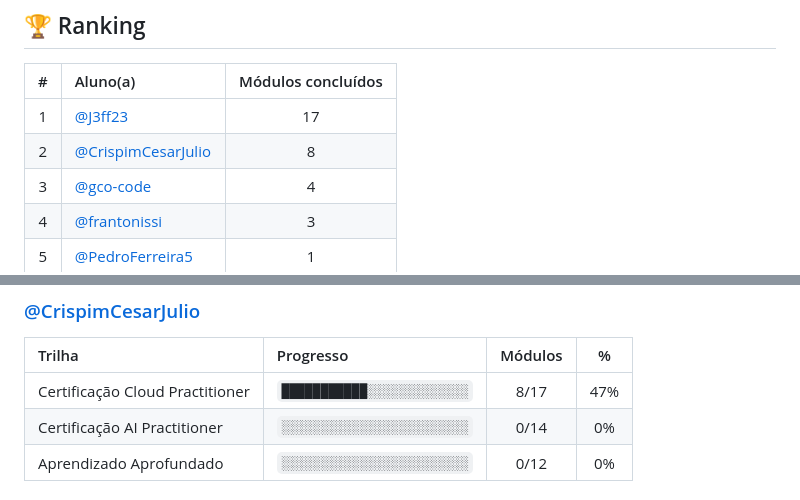
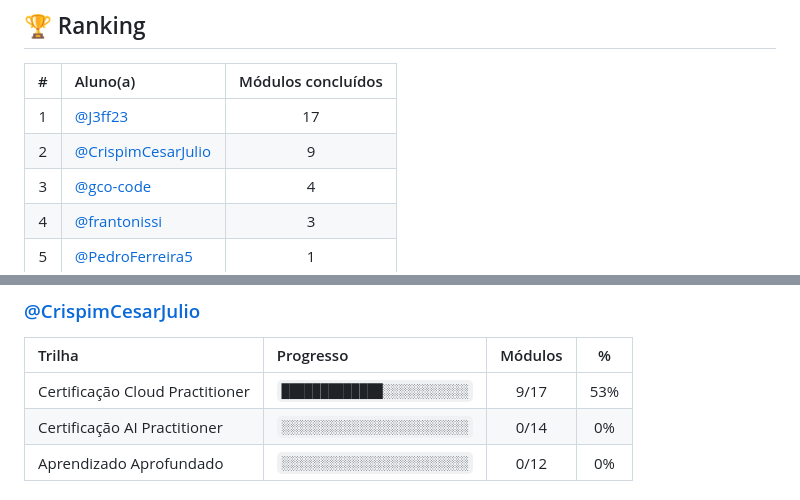
Before and after one commit to melissaalves-stack/awscloudfoundations, a Markdown page: PROGRESSO.md, 2 parts joined by grey strips. Rendered like a GitHub page.

Commit message:
chore: atualiza progresso dos checkpoints

```diff
--- a/PROGRESSO.md
+++ b/PROGRESSO.md
@@ -15,7 +15,7 @@
 | # | Aluno(a) | Módulos concluídos |
 |:--:|:--|:--:|
 | 1 | [@J3ff23](https://github.com/J3ff23) | 17 |
-| 2 | [@CrispimCesarJulio](https://github.com/CrispimCesarJulio) | 8 |
+| 2 | [@CrispimCesarJulio](https://github.com/CrispimCesarJulio) | 9 |
 | 3 | [@gco-code](https://github.com/gco-code) | 4 |
 | 4 | [@frantonissi](https://github.com/frantonissi) | 3 |
 | 5 | [@PedroFerreira5](https://github.com/PedroFerreira5) | 1 |
@@ -38,7 +38,7 @@
 
 | Trilha | Progresso | Módulos | % |
 |:--|:--|:--:|:--:|
-| Certificação Cloud Practitioner | `███████████░░░░░░░░░░░░░` | 8/17 | 47% |
+| Certificação Cloud Practitioner | `█████████████░░░░░░░░░░░` | 9/17 | 53% |
 | Certificação AI Practitioner | `░░░░░░░░░░░░░░░░░░░░░░░░` | 0/14 | 0% |
 | Aprendizado Aprofundado | `░░░░░░░░░░░░░░░░░░░░░░░░` | 0/12 | 0% |
 
```
